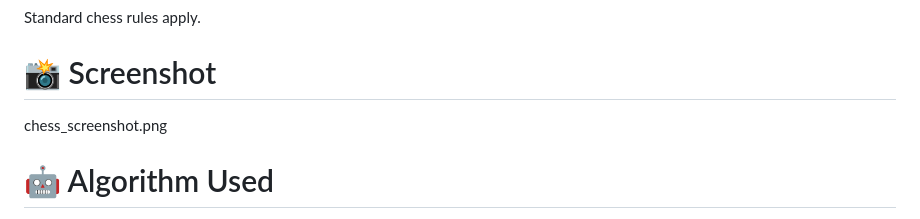
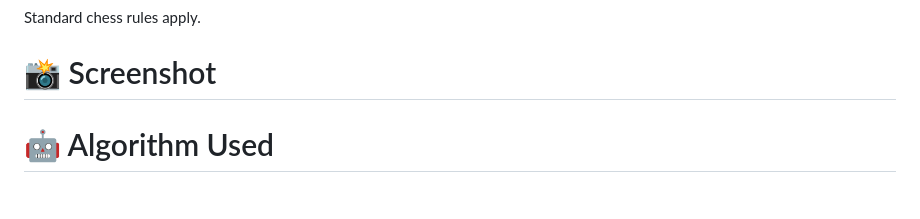
Before and after one commit to Jannat-Neju/AI-Course, a Markdown page: AI Games/README.md, the part around the change. GitHub-like rendering.

```diff
--- a/AI Games/README.md
+++ b/AI Games/README.md
@@ -33,7 +33,7 @@ The game continues until a checkmate, stalemate, or draw occurs.
 Standard chess rules apply.
 
 # 📸 Screenshot
-chess_screenshot.png
+
 
 
 # 🤖 Algorithm Used
```
